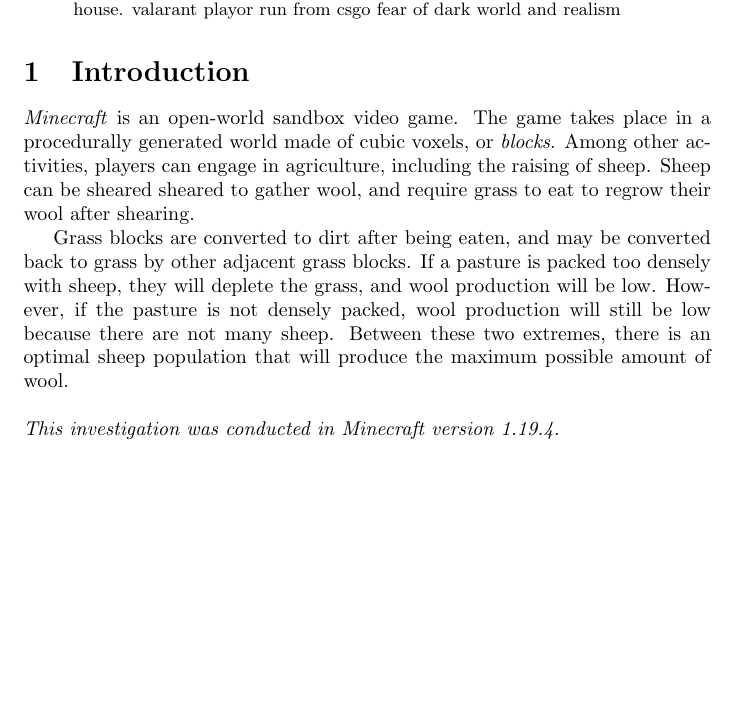
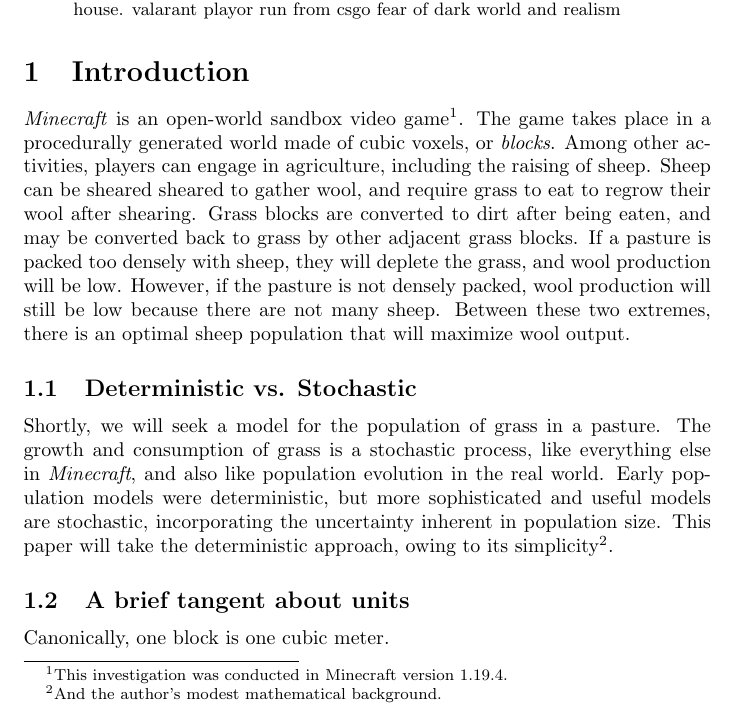
Before and after one commit to ELFREELAND/minecraft_sheep, a LaTeX paper (draft.tex): part of page 1 of 7, cut so that both start at the same text, the shorter picture padded with empty space. Compiled offline with pdfLaTeX.

Commit message:
introduction additions
discussing deterministic and stochastic models

```diff
--- a/draft.tex
+++ b/draft.tex
@@ -12,13 +12,13 @@
 
 \section{Introduction}
 
-\textit{Minecraft} is an open-world sandbox video game. The game takes place in a procedurally generated world made of cubic voxels, or \textit{blocks}. Among other activities, players can engage in agriculture, including the raising of sheep. Sheep can be sheared sheared to gather wool, and require grass to eat to regrow their wool after shearing.
+\textit{Minecraft} is an open-world sandbox video game\footnote{This investigation was conducted in Minecraft version 1.19.4.}. The game takes place in a procedurally generated world made of cubic voxels, or \textit{blocks}. Among other activities, players can engage in agriculture, including the raising of sheep. Sheep can be sheared sheared to gather wool, and require grass to eat to regrow their wool after shearing. Grass blocks are converted to dirt after being eaten, and may be converted back to grass by other adjacent grass blocks. If a pasture is packed too densely with sheep, they will deplete the grass, and wool production will be low. However, if the pasture is not densely packed, wool production will still be low because there are not many sheep. Between these two extremes, there is an optimal sheep population that will maximize wool output.
 
-Grass blocks are converted to dirt after being eaten, and may be converted back to grass by other adjacent grass blocks. If a pasture is packed too densely with sheep, they will deplete the grass, and wool production will be low. However, if the pasture is not densely packed, wool production will still be low because there are not many sheep. Between these two extremes, there is an optimal sheep population that will produce the maximum possible amount of wool.
+\subsection{Deterministic vs. Stochastic}
+Shortly, we will seek a model for the population of grass in a pasture. The growth and consumption of grass is a stochastic process, like everything else in \textit{Minecraft}, and also like population evolution in the real world. Early population models were deterministic, but more sophisticated and useful models are stochastic, incorporating the uncertainty inherent in population size. This paper will take the deterministic approach, owing to its simplicity\footnote{And the author's modest mathematical background.}.
 
-\hfill \break
-\noindent \textit{This investigation was conducted in Minecraft version 1.19.4.}
-
+\subsection{A brief tangent about units}
+Canonically, one block is one cubic meter.
 \section{Key assumptions and notes}
 
 There are a couple key assumptions being made here:
```
Also changed, not shown: draft.pdf, 1 other file.
